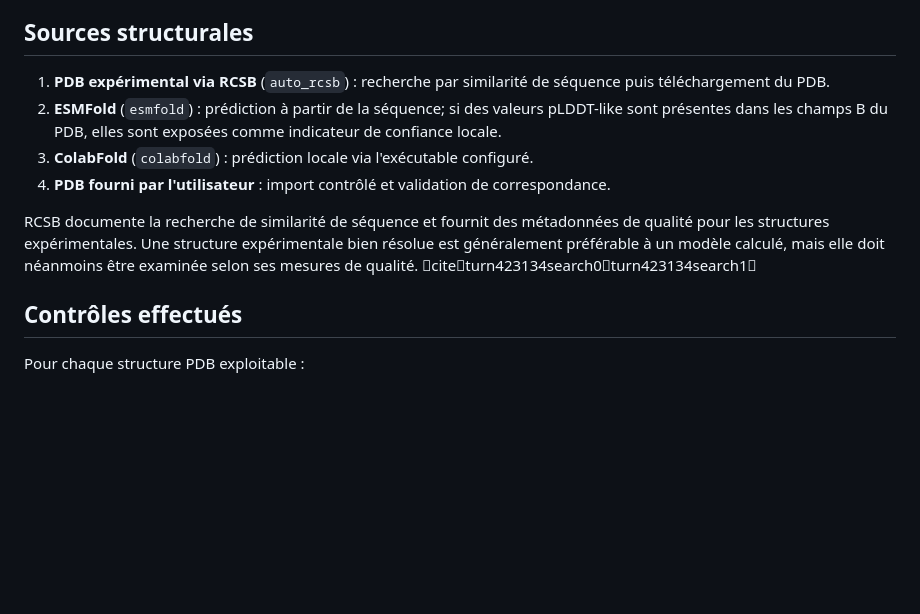
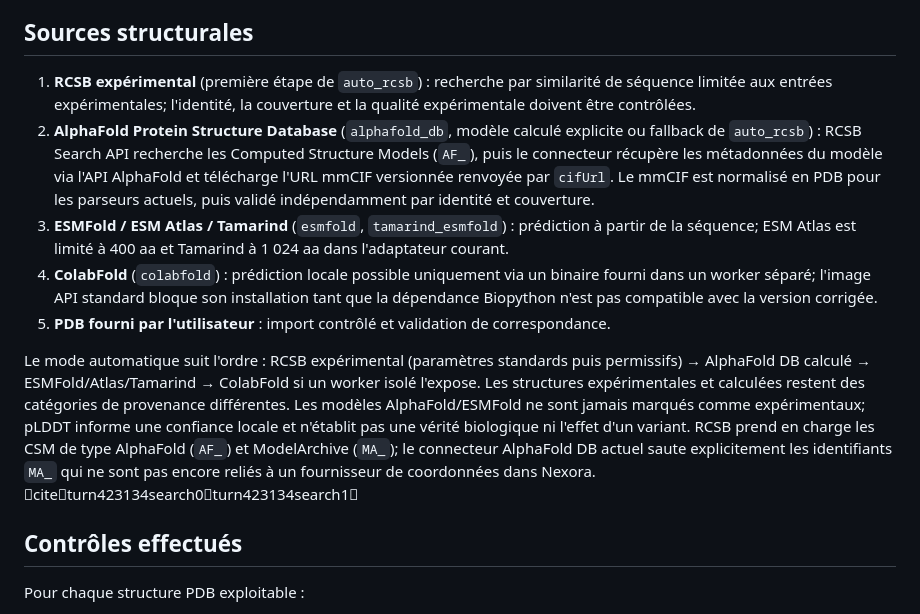
Before and after one commit to diarraibrahimamohamed-ops/nexora_v2, a Markdown page: docs/RESEARCH_PHASE3_STRUCTURE_PIPELINE.md, the part around the change. Drawn GitHub-style; blank space fills up the shorter version.

Commit message:
Document computed AlphaFold DB provider and structure fallback order

```diff
--- a/docs/RESEARCH_PHASE3_STRUCTURE_PIPELINE.md
+++ b/docs/RESEARCH_PHASE3_STRUCTURE_PIPELINE.md
@@ -6,12 +6,13 @@ Cette phase ajoute une couche de gestion structurale au workflow Research sans p
 
 ## Sources structurales
 
-1. **PDB expérimental via RCSB** (`auto_rcsb`) : recherche par similarité de séquence puis téléchargement du PDB.
-2. **ESMFold** (`esmfold`) : prédiction à partir de la séquence; si des valeurs pLDDT-like sont présentes dans les champs B du PDB, elles sont exposées comme indicateur de confiance locale.
-3. **ColabFold** (`colabfold`) : prédiction locale via l'exécutable configuré.
-4. **PDB fourni par l'utilisateur** : import contrôlé et validation de correspondance.
+1. **RCSB expérimental** (première étape de `auto_rcsb`) : recherche par similarité de séquence limitée aux entrées expérimentales; l'identité, la couverture et la qualité expérimentale doivent être contrôlées.
+2. **AlphaFold Protein Structure Database** (`alphafold_db`, modèle calculé explicite ou fallback de `auto_rcsb`) : RCSB Search API recherche les Computed Structure Models (`AF_`), puis le connecteur récupère les métadonnées du modèle via l'API AlphaFold et télécharge l'URL mmCIF versionnée renvoyée par `cifUrl`. Le mmCIF est normalisé en PDB pour les parseurs actuels, puis validé indépendamment par identité et couverture.
+3. **ESMFold / ESM Atlas / Tamarind** (`esmfold`, `tamarind_esmfold`) : prédiction à partir de la séquence; ESM Atlas est limité à 400 aa et Tamarind à 1 024 aa dans l'adaptateur courant.
+4. **ColabFold** (`colabfold`) : prédiction locale possible uniquement via un binaire fourni dans un worker séparé; l'image API standard bloque son installation tant que la dépendance Biopython n'est pas compatible avec la version corrigée.
+5. **PDB fourni par l'utilisateur** : import contrôlé et validation de correspondance.
 
-RCSB documente la recherche de similarité de séquence et fournit des métadonnées de qualité pour les structures expérimentales. Une structure expérimentale bien résolue est généralement préférable à un modèle calculé, mais elle doit néanmoins être examinée selon ses mesures de qualité. citeturn423134search0turn423134search1
+Le mode automatique suit l'ordre : RCSB expérimental (paramètres standards puis permissifs) → AlphaFold DB calculé → ESMFold/Atlas/Tamarind → ColabFold si un worker isolé l'expose. Les structures expérimentales et calculées restent des catégories de provenance différentes. Les modèles AlphaFold/ESMFold ne sont jamais marqués comme expérimentaux; pLDDT informe une confiance locale et n'établit pas une vérité biologique ni l'effet d'un variant. RCSB prend en charge les CSM de type AlphaFold (`AF_`) et ModelArchive (`MA_`); le connecteur AlphaFold DB actuel saute explicitement les identifiants `MA_` qui ne sont pas encore reliés à un fournisseur de coordonnées dans Nexora. citeturn423134search0turn423134search1
 
 ## Contrôles effectués
 
```
